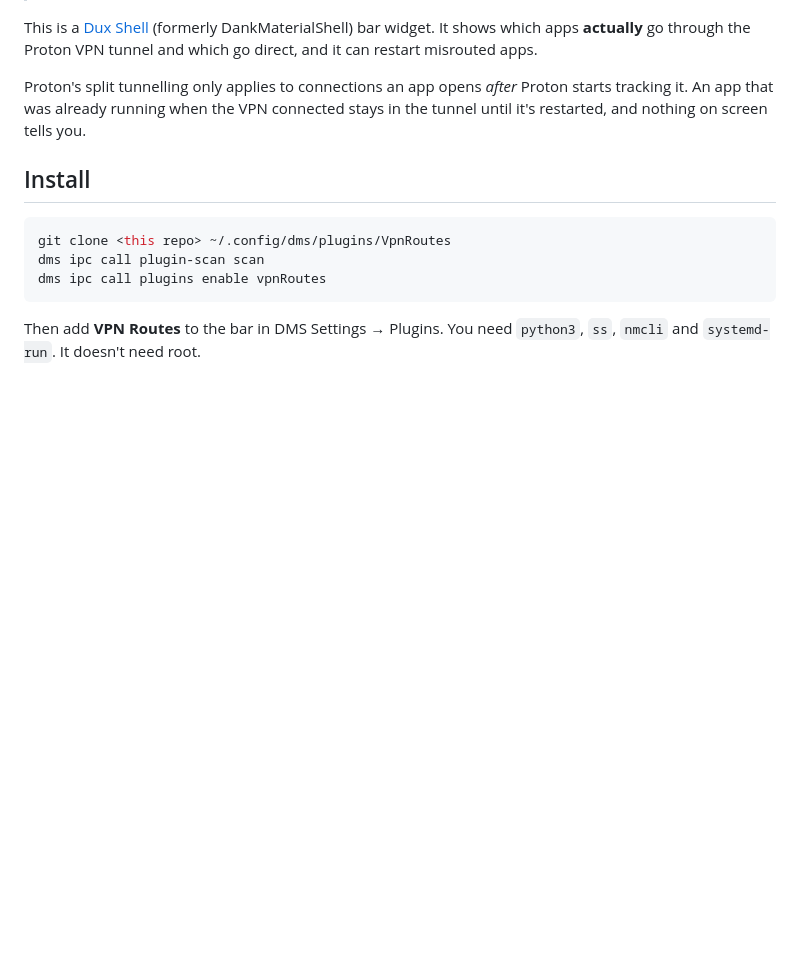
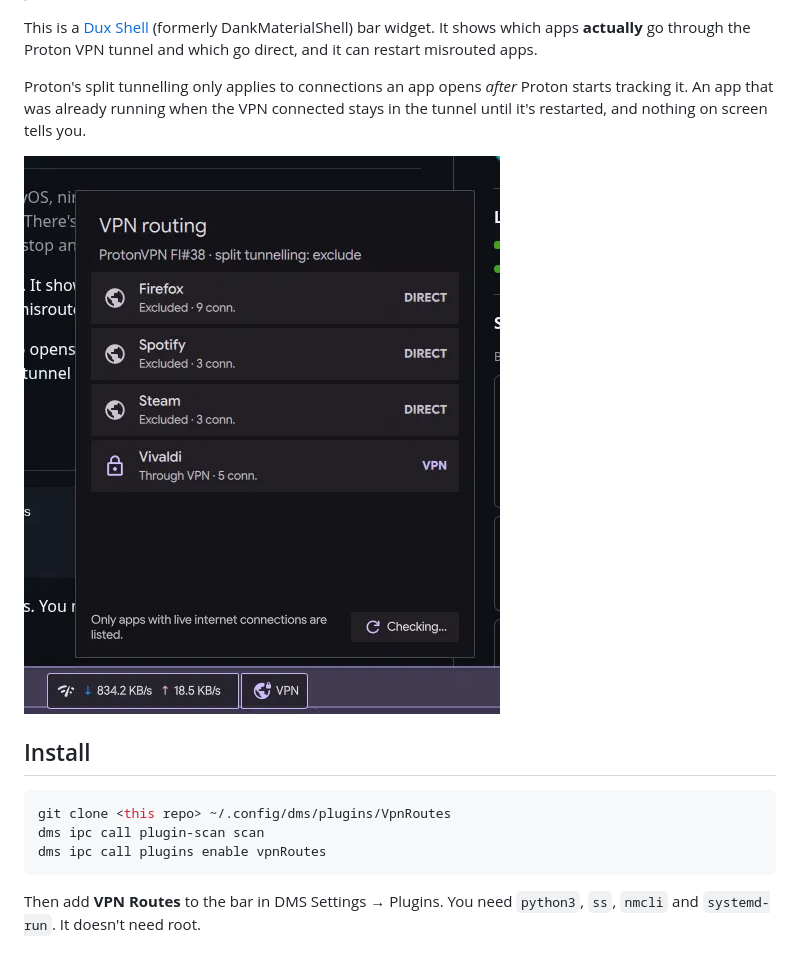
Before and after one commit to AholaJoonas/protonvpn-approuting-check-dux-widget, a Markdown page: README.md, the part around the change. Rendered like a GitHub page; pictures changed too: screenshot.png (added); blank space fills up the shorter version.

Commit message:
Add a screenshot of the widget

```diff
--- a/README.md
+++ b/README.md
@@ -5,6 +5,8 @@
 This is a [Dux Shell](https://duxlabs.dev) (formerly DankMaterialShell) bar widget. It shows which apps **actually** go through the Proton VPN tunnel and which go direct, and it can restart misrouted apps.
 
 Proton's split tunnelling only applies to connections an app opens *after* Proton starts tracking it. An app that was already running when the VPN connected stays in the tunnel until it's restarted, and nothing on screen tells you.
+
+![The VPN Routes popout: Firefox, Spotify and Steam excluded and going direct, Vivaldi going through the VPN](screenshot.png)
 
 ## Install
 
```
